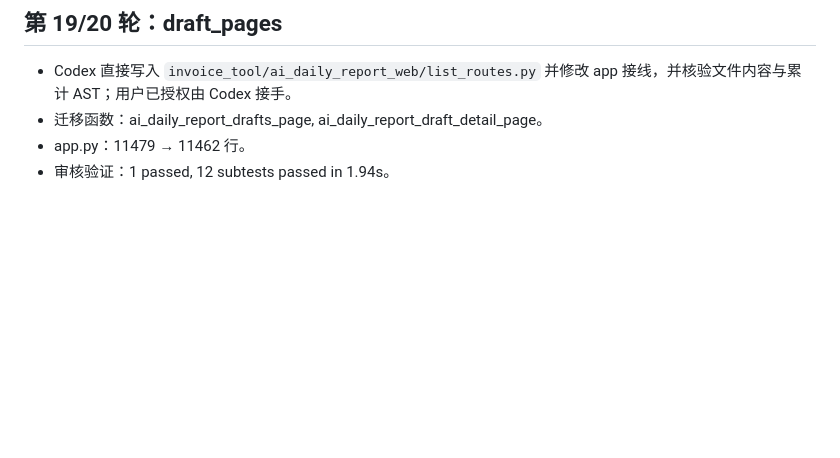
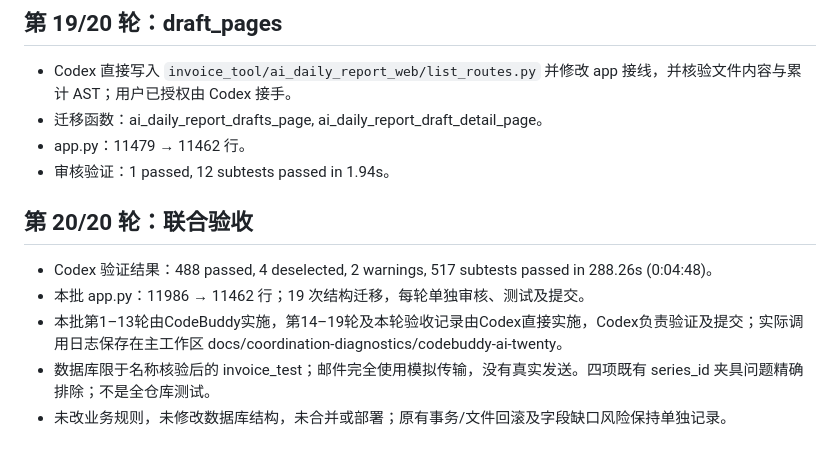
Before and after one commit to delanochen/invoice-tool, a Markdown page: docs/codebuddy-ai-twenty-rounds-report.md, the part around the change. GitHub-like rendering; blank space fills up the shorter version.

Commit message:
docs: record mixed-executor AI batch verification

```diff
--- a/docs/codebuddy-ai-twenty-rounds-report.md
+++ b/docs/codebuddy-ai-twenty-rounds-report.md
@@ -155,3 +155,12 @@
 - 迁移函数：ai_daily_report_drafts_page, ai_daily_report_draft_detail_page。
 - app.py：11479 → 11462 行。
 - 审核验证：1 passed, 12 subtests passed in 1.94s。
+
+
+## 第 20/20 轮：联合验收
+
+- Codex 验证结果：488 passed, 4 deselected, 2 warnings, 517 subtests passed in 288.26s (0:04:48)。
+- 本批 app.py：11986 → 11462 行；19 次结构迁移，每轮单独审核、测试及提交。
+- 本批第1–13轮由CodeBuddy实施，第14–19轮及本轮验收记录由Codex直接实施，Codex负责验证及提交；实际调用日志保存在主工作区 docs/coordination-diagnostics/codebuddy-ai-twenty。
+- 数据库限于名称核验后的 invoice_test；邮件完全使用模拟传输，没有真实发送。四项既有 series_id 夹具问题精确排除；不是全仓库测试。
+- 未改业务规则，未修改数据库结构，未合并或部署；原有事务/文件回滚及字段缺口风险保持单独记录。
```
